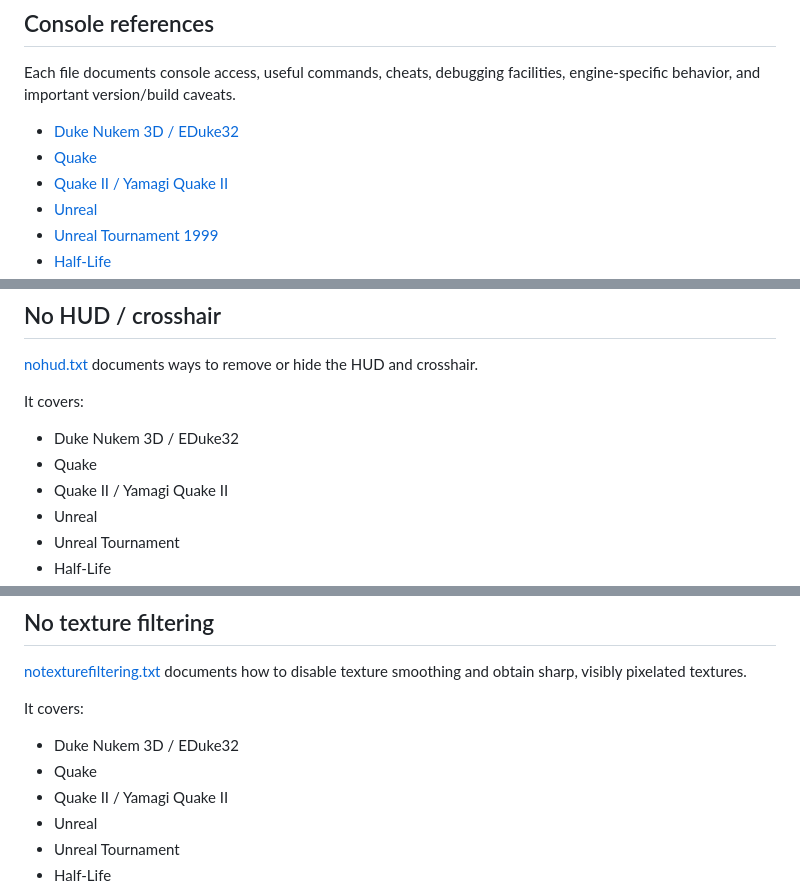
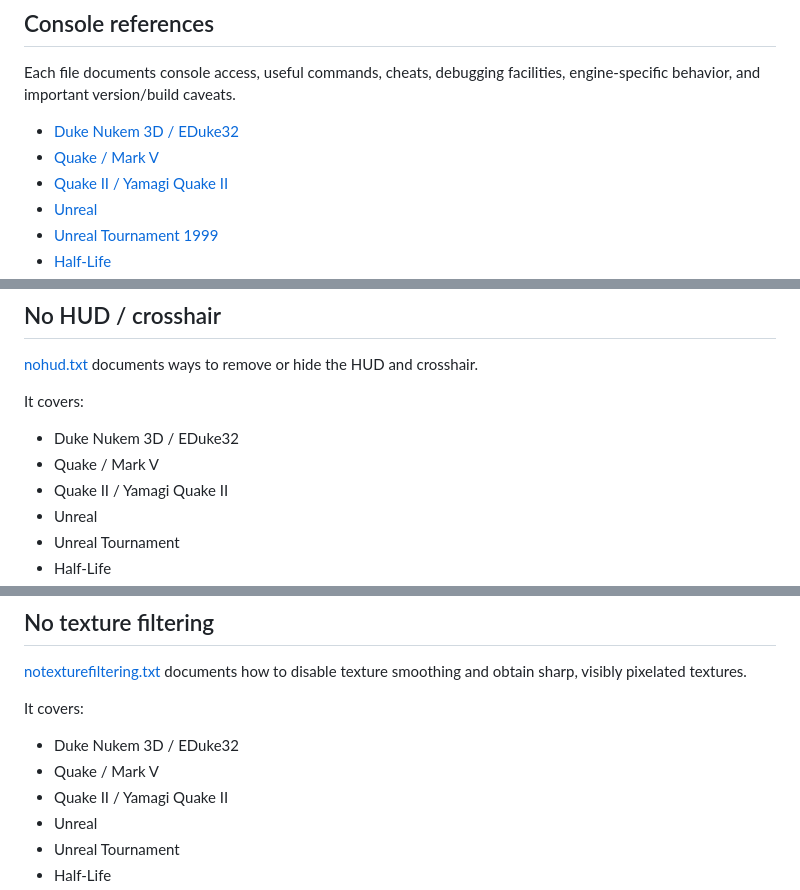
Before and after one commit to akosela/game-console, a Markdown page: README.md, 3 parts joined by grey strips. Rendered like a GitHub page.

```diff
--- a/README.md
+++ b/README.md
@@ -17,7 +17,7 @@ Each file documents console access, useful commands, cheats, debugging
 facilities, engine-specific behavior, and important version/build caveats.
 
 - [Duke Nukem 3D / EDuke32](duke-nukem-3d-eduke32-console.txt)
-- [Quake](quake-console.txt)
+- [Quake / Mark V](quake-console.txt)
 - [Quake II / Yamagi Quake II](quake-2-console.txt)
 - [Unreal](unreal-console.txt)
 - [Unreal Tournament 1999](unreal-tournament-1999-console.txt)
@@ -50,7 +50,7 @@ should be treated as the final authority.
 It covers:
 
 - Duke Nukem 3D / EDuke32
-- Quake
+- Quake / Mark V
 - Quake II / Yamagi Quake II
 - Unreal
 - Unreal Tournament
@@ -79,7 +79,7 @@ texture smoothing and obtain sharp, visibly pixelated textures.
 It covers:
 
 - Duke Nukem 3D / EDuke32
-- Quake
+- Quake / Mark V
 - Quake II / Yamagi Quake II
 - Unreal
 - Unreal Tournament
```
